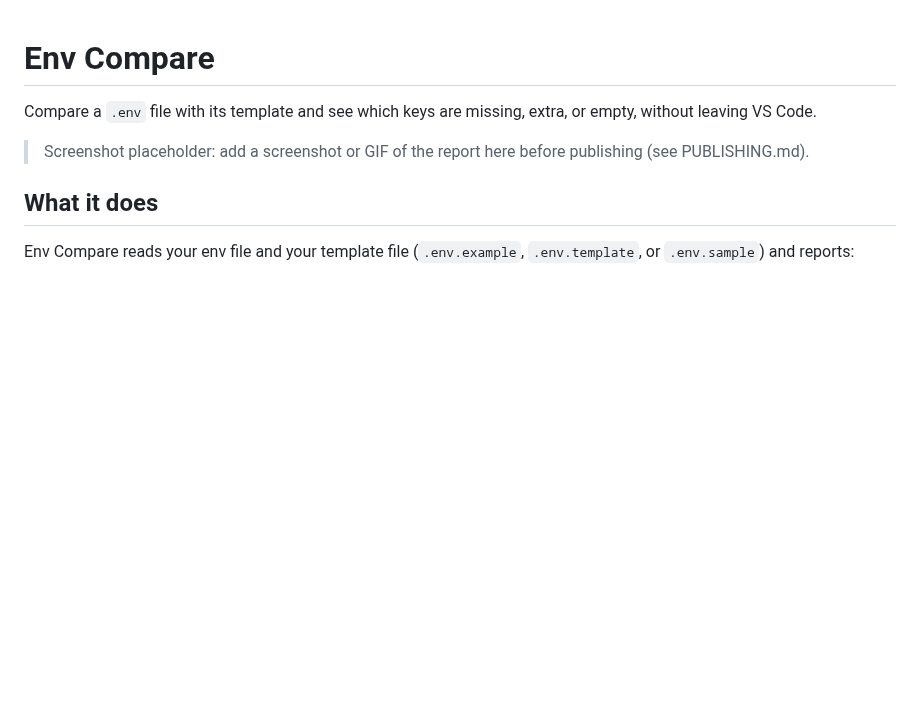
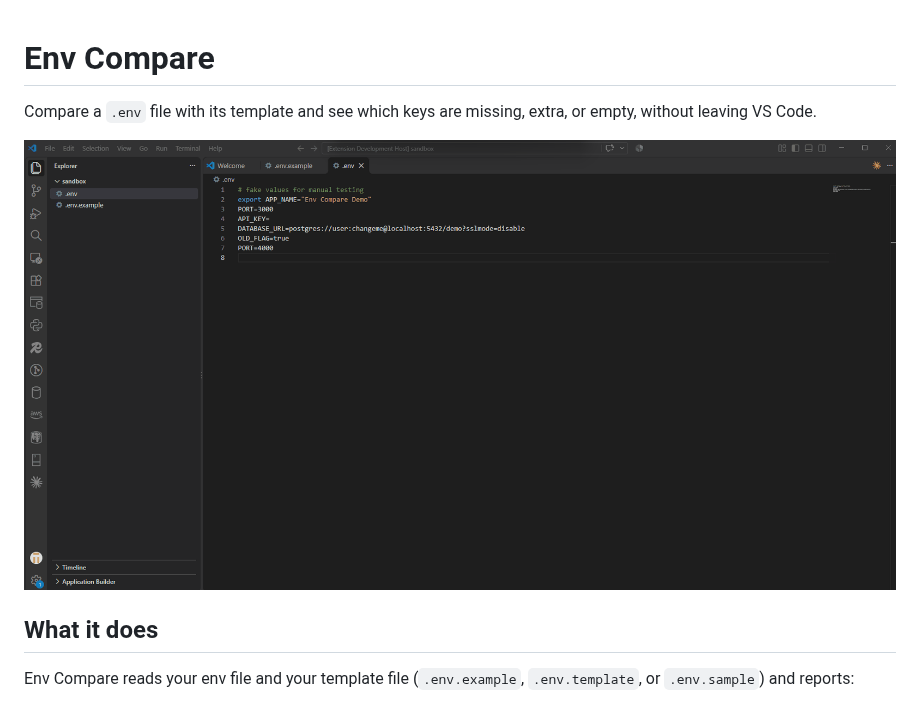
Before and after one commit to venkatarohithpesala/dotenv-lens, a Markdown page: README.md, the part around the change. Rendered like a GitHub page; pictures changed too: images/demo.gif (added); blank space fills up the shorter version.

Commit message:
docs: add demo GIF to README

```diff
--- a/README.md
+++ b/README.md
@@ -2,7 +2,7 @@
 
 Compare a `.env` file with its template and see which keys are missing, extra, or empty, without leaving VS Code.
 
-> Screenshot placeholder: add a screenshot or GIF of the report here before publishing (see PUBLISHING.md).
+![Env Compare demo](images/demo.gif)
 
 ## What it does
 
```
Also changed, not shown: PUBLISHING.md (+1 -1 lines), 1 other file.
